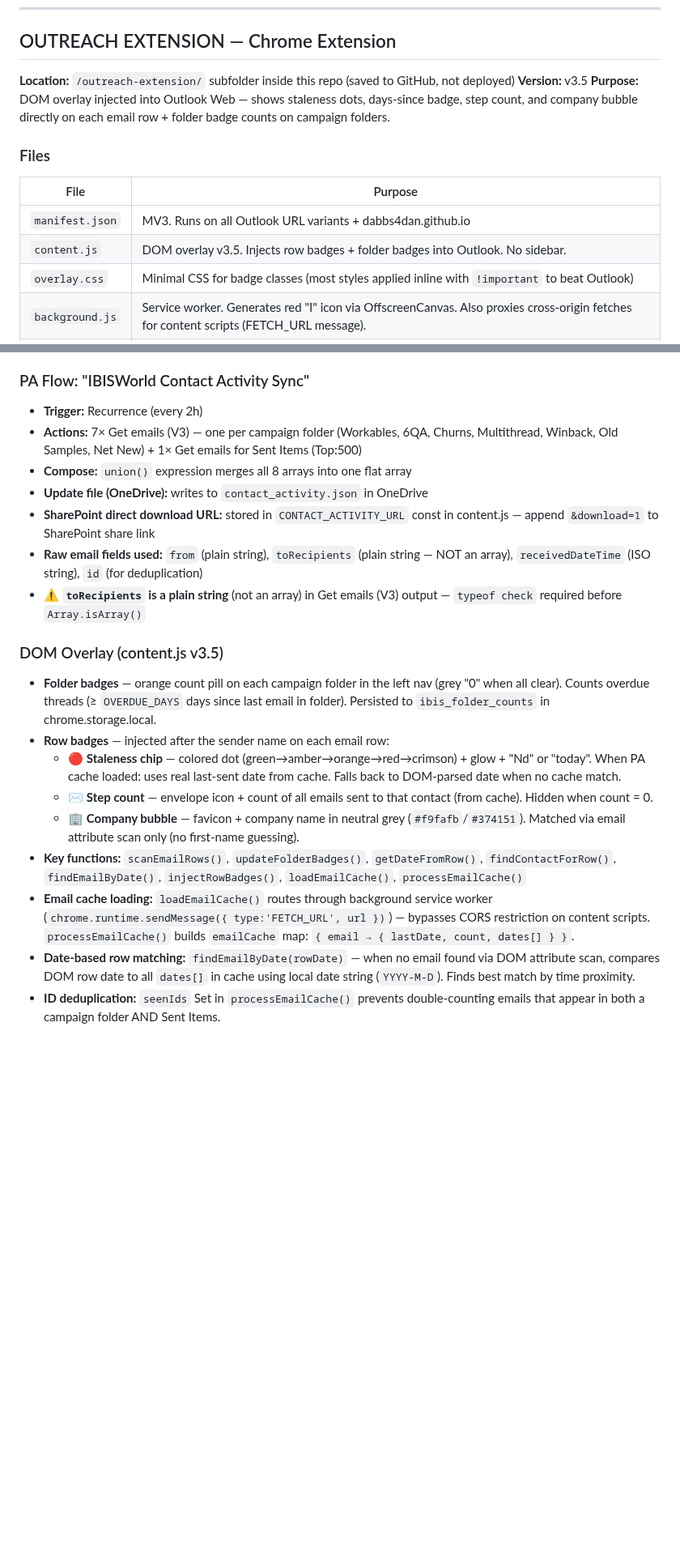
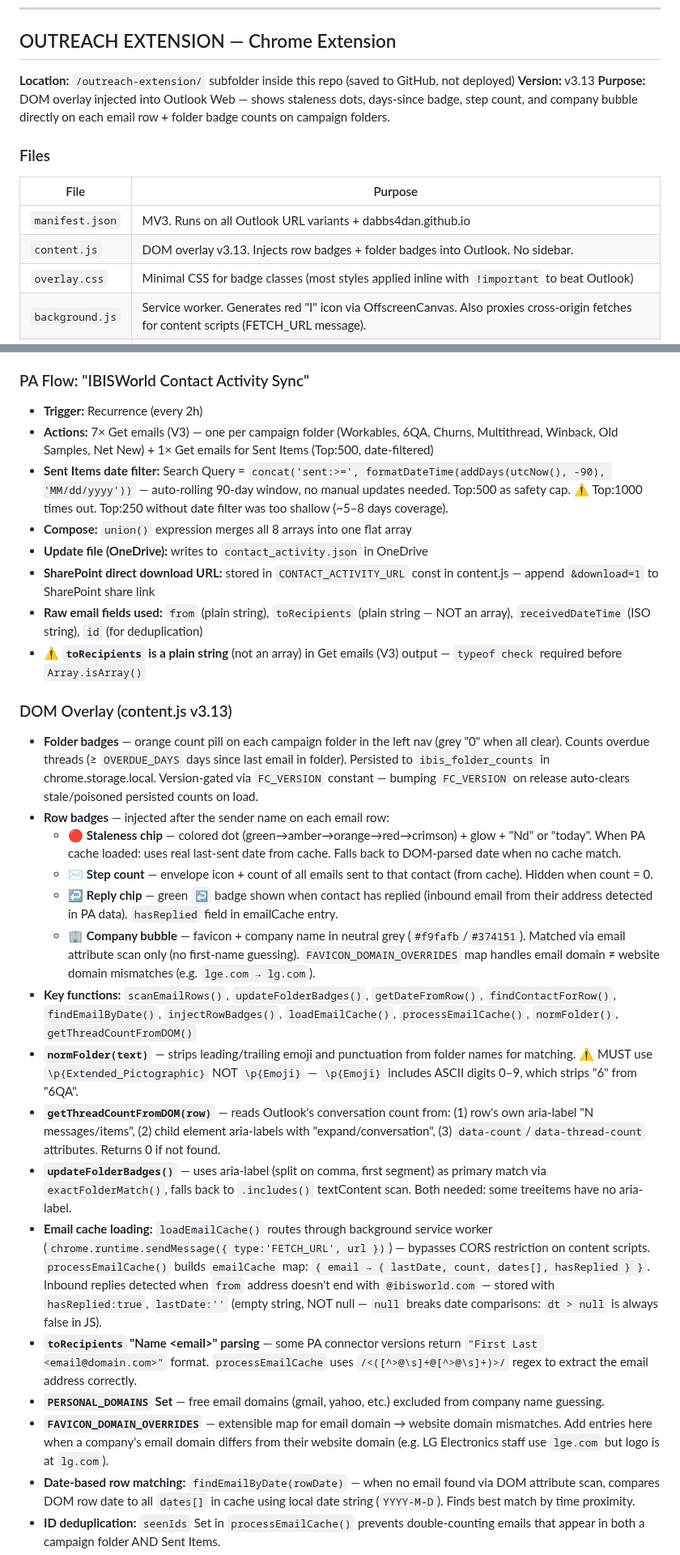
Before and after one commit to Dabbs4Dan/ibisworld-dashboard, a Markdown page: CLAUDE.md, 2 parts joined by grey strips. Shown at 81% size. Drawn GitHub-style; blank space fills up the shorter version.

Commit message:
Update CLAUDE.md: extension v3.13, PA flow Sent Items date filter, bug fix docs

```diff
--- a/CLAUDE.md
+++ b/CLAUDE.md
@@ -684,14 +684,14 @@ OneDrive share link is currently committed to GitHub (public repo). **However, i
 ## OUTREACH EXTENSION — Chrome Extension
 
 **Location:** `/outreach-extension/` subfolder inside this repo (saved to GitHub, not deployed)
-**Version:** v3.5
+**Version:** v3.13
 **Purpose:** DOM overlay injected into Outlook Web — shows staleness dots, days-since badge, step count, and company bubble directly on each email row + folder badge counts on campaign folders.
 
 ### Files
 | File | Purpose |
 |---|---|
 | `manifest.json` | MV3. Runs on all Outlook URL variants + dabbs4dan.github.io |
-| `content.js` | DOM overlay v3.5. Injects row badges + folder badges into Outlook. No sidebar. |
+| `content.js` | DOM overlay v3.13. Injects row badges + folder badges into Outlook. No sidebar. |
 | `overlay.css` | Minimal CSS for badge classes (most styles applied inline with `!important` to beat Outlook) |
 | `background.js` | Service worker. Generates red "I" icon via OffscreenCanvas. Also proxies cross-origin fetches for content scripts (FETCH_URL message). |
 | `bridge.js` | Content script on dashboard. Merges ALL 8 campaign stores → `chrome.storage.local.outreach_contacts_raw` |
@@ -712,21 +712,29 @@ OneDrive share link is currently committed to GitHub (public repo). **However, i
 
 ### PA Flow: "IBISWorld Contact Activity Sync"
 - **Trigger:** Recurrence (every 2h)
-- **Actions:** 7× Get emails (V3) — one per campaign folder (Workables, 6QA, Churns, Multithread, Winback, Old Samples, Net New) + 1× Get emails for Sent Items (Top:500)
+- **Actions:** 7× Get emails (V3) — one per campaign folder (Workables, 6QA, Churns, Multithread, Winback, Old Samples, Net New) + 1× Get emails for Sent Items (Top:500, date-filtered)
+- **Sent Items date filter:** Search Query = `concat('sent:>=', formatDateTime(addDays(utcNow(), -90), 'MM/dd/yyyy'))` — auto-rolling 90-day window, no manual updates needed. Top:500 as safety cap. ⚠️ Top:1000 times out. Top:250 without date filter was too shallow (~5–8 days coverage).
 - **Compose:** `union()` expression merges all 8 arrays into one flat array
 - **Update file (OneDrive):** writes to `contact_activity.json` in OneDrive
 - **SharePoint direct download URL:** stored in `CONTACT_ACTIVITY_URL` const in content.js — append `&download=1` to SharePoint share link
 - **Raw email fields used:** `from` (plain string), `toRecipients` (plain string — NOT an array), `receivedDateTime` (ISO string), `id` (for deduplication)
 - ⚠️ **`toRecipients` is a plain string** (not an array) in Get emails (V3) output — `typeof check` required before `Array.isArray()`
 
-### DOM Overlay (content.js v3.5)
-- **Folder badges** — orange count pill on each campaign folder in the left nav (grey "0" when all clear). Counts overdue threads (≥ `OVERDUE_DAYS` days since last email in folder). Persisted to `ibis_folder_counts` in chrome.storage.local.
+### DOM Overlay (content.js v3.13)
+- **Folder badges** — orange count pill on each campaign folder in the left nav (grey "0" when all clear). Counts overdue threads (≥ `OVERDUE_DAYS` days since last email in folder). Persisted to `ibis_folder_counts` in chrome.storage.local. Version-gated via `FC_VERSION` constant — bumping `FC_VERSION` on release auto-clears stale/poisoned persisted counts on load.
 - **Row badges** — injected after the sender name on each email row:
   - 🔴 **Staleness chip** — colored dot (green→amber→orange→red→crimson) + glow + "Nd" or "today". When PA cache loaded: uses real last-sent date from cache. Falls back to DOM-parsed date when no cache match.
   - ✉ **Step count** — envelope icon + count of all emails sent to that contact (from cache). Hidden when count = 0.
-  - 🏢 **Company bubble** — favicon + company name in neutral grey (`#f9fafb`/`#374151`). Matched via email attribute scan only (no first-name guessing).
-- **Key functions:** `scanEmailRows()`, `updateFolderBadges()`, `getDateFromRow()`, `findContactForRow()`, `findEmailByDate()`, `injectRowBadges()`, `loadEmailCache()`, `processEmailCache()`
-- **Email cache loading:** `loadEmailCache()` routes through background service worker (`chrome.runtime.sendMessage({ type:'FETCH_URL', url })`) — bypasses CORS restriction on content scripts. `processEmailCache()` builds `emailCache` map: `{ email → { lastDate, count, dates[] } }`.
+  - ↩ **Reply chip** — green `↩` badge shown when contact has replied (inbound email from their address detected in PA data). `hasReplied` field in emailCache entry.
+  - 🏢 **Company bubble** — favicon + company name in neutral grey (`#f9fafb`/`#374151`). Matched via email attribute scan only (no first-name guessing). `FAVICON_DOMAIN_OVERRIDES` map handles email domain ≠ website domain mismatches (e.g. `lge.com → lg.com`).
+- **Key functions:** `scanEmailRows()`, `updateFolderBadges()`, `getDateFromRow()`, `findContactForRow()`, `findEmailByDate()`, `injectRowBadges()`, `loadEmailCache()`, `processEmailCache()`, `normFolder()`, `getThreadCountFromDOM()`
+- **`normFolder(text)`** — strips leading/trailing emoji and punctuation from folder names for matching. ⚠️ MUST use `\p{Extended_Pictographic}` NOT `\p{Emoji}` — `\p{Emoji}` includes ASCII digits 0–9, which strips "6" from "6QA".
+- **`getThreadCountFromDOM(row)`** — reads Outlook's conversation count from: (1) row's own aria-label "N messages/items", (2) child element aria-labels with "expand/conversation", (3) `data-count`/`data-thread-count` attributes. Returns 0 if not found.
+- **`updateFolderBadges()`** — uses aria-label (split on comma, first segment) as primary match via `exactFolderMatch()`, falls back to `.includes()` textContent scan. Both needed: some treeitems have no aria-label.
+- **Email cache loading:** `loadEmailCache()` routes through background service worker (`chrome.runtime.sendMessage({ type:'FETCH_URL', url })`) — bypasses CORS restriction on content scripts. `processEmailCache()` builds `emailCache` map: `{ email → { lastDate, count, dates[], hasReplied } }`. Inbound replies detected when `from` address doesn't end with `@ibisworld.com` — stored with `hasReplied:true`, `lastDate:''` (empty string, NOT null — `null` breaks date comparisons: `dt > null` is always false in JS).
+- **`toRecipients` "Name \<email\>" parsing** — some PA connector versions return `"First Last <email@domain.com>"` format. `processEmailCache` uses `/<([^>@\s]+@[^>@\s]+)>/` regex to extract the email address correctly.
+- **`PERSONAL_DOMAINS` Set** — free email domains (gmail, yahoo, etc.) excluded from company name guessing.
+- **`FAVICON_DOMAIN_OVERRIDES`** — extensible map for email domain → website domain mismatches. Add entries here when a company's email domain differs from their website domain (e.g. LG Electronics staff use `lge.com` but logo is at `lg.com`).
 - **Date-based row matching:** `findEmailByDate(rowDate)` — when no email found via DOM attribute scan, compares DOM row date to all `dates[]` in cache using local date string (`YYYY-M-D`). Finds best match by time proximity.
 - **ID deduplication:** `seenIds` Set in `processEmailCache()` prevents double-counting emails that appear in both a campaign folder AND Sent Items.
 - **Key design rule — mutation feedback loop prevention:** Never call DOM-mutating functions directly from MutationObserver callback. Both `updateFolderBadges()` and `scanEmailRows()` run inside a debounce timeout (700ms). Heartbeat uses `setInterval` independently.
```
Also changed, not shown: other parts of CLAUDE.md (+3 -1 lines).
